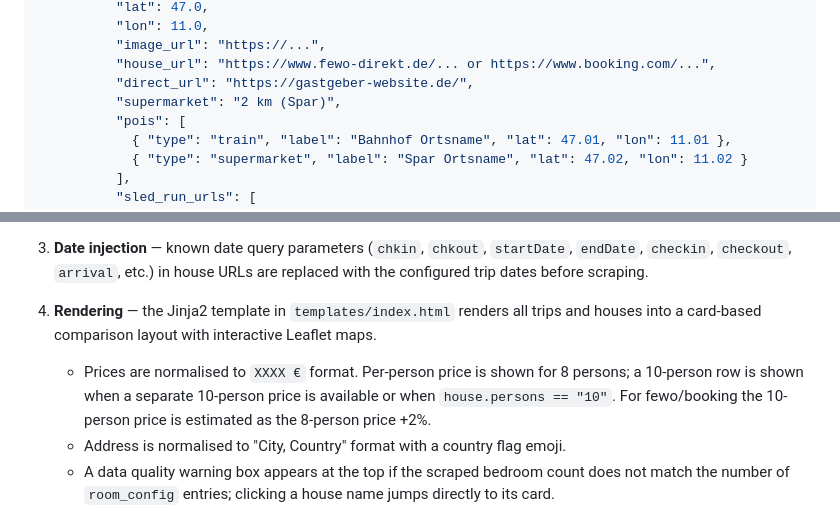
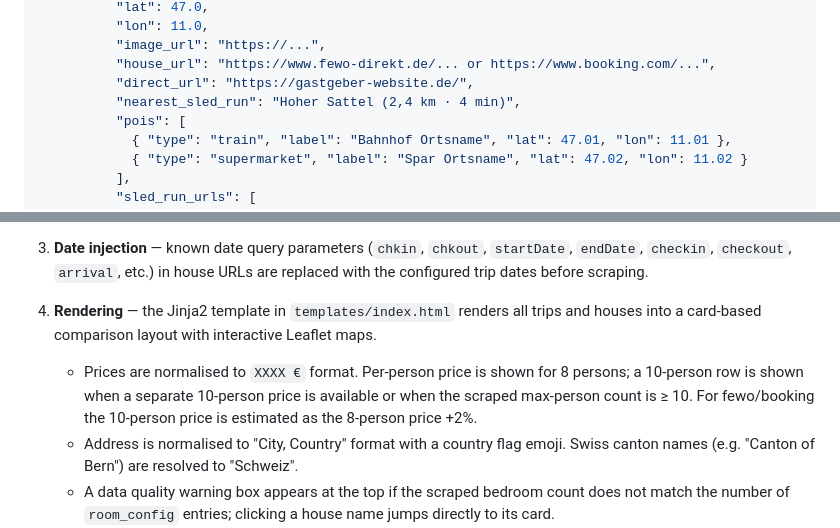
Before and after one commit to Gr3yh0und/holiday-house-comparison, a Markdown page: README.md, 2 parts joined by grey strips. GitHub-like rendering.

```diff
--- a/README.md
+++ b/README.md
@@ -85,7 +85,7 @@ Outputs:
           "image_url": "https://...",
           "house_url": "https://www.fewo-direkt.de/... or https://www.booking.com/...",
           "direct_url": "https://gastgeber-website.de/",
-          "supermarket": "2 km (Spar)",
+          "nearest_sled_run": "Hoher Sattel (2,4 km · 4 min)",
           "pois": [
             { "type": "train", "label": "Bahnhof Ortsname", "lat": 47.01, "lon": 11.01 },
             { "type": "supermarket", "label": "Spar Ortsname", "lat": 47.02, "lon": 11.02 }
@@ -161,8 +166,8 @@ Points of interest (`pois`) are shown on the house location map. Supported `type
    - **outdooractive.com** — parses JSON-LD structured data embedded in the page for length, elevation, difficulty, ascent aid, and operator. Additional fields (night sledding, public transport, sled rental, opening hours) are inferred from page text. The GPX track is downloaded via the public `download.tour.gpx?i={id}` endpoint and downsampled. Cached for 24 hours in `cache/outdooractive.json`.
 3. **Date injection** — known date query parameters (`chkin`, `chkout`, `startDate`, `endDate`, `checkin`, `checkout`, `arrival`, etc.) in house URLs are replaced with the configured trip dates before scraping.
 4. **Rendering** — the Jinja2 template in `templates/index.html` renders all trips and houses into a card-based comparison layout with interactive Leaflet maps.
-   - Prices are normalised to `XXXX €` format. Per-person price is shown for 8 persons; a 10-person row is shown when a separate 10-person price is available or when `house.persons == "10"`. For fewo/booking the 10-person price is estimated as the 8-person price +2%.
-   - Address is normalised to "City, Country" format with a country flag emoji.
+   - Prices are normalised to `XXXX €` format. Per-person price is shown for 8 persons; a 10-person row is shown when a separate 10-person price is available or when the scraped max-person count is ≥ 10. For fewo/booking the 10-person price is estimated as the 8-person price +2%.
+   - Address is normalised to "City, Country" format with a country flag emoji. Swiss canton names (e.g. "Canton of Bern") are resolved to "Schweiz".
    - A data quality warning box appears at the top if the scraped bedroom count does not match the number of `room_config` entries; clicking a house name jumps directly to its card.
    - The last-updated timestamp and version are shown as chips below the page title, alongside the language switcher.
    - Unavailable houses (`time == "Unavailable"`) are visually marked with a diagonal red stripe pattern on the header and photo, plus a centred badge.
```
Also changed, not shown: other parts of README.md (+28 -7 lines).
